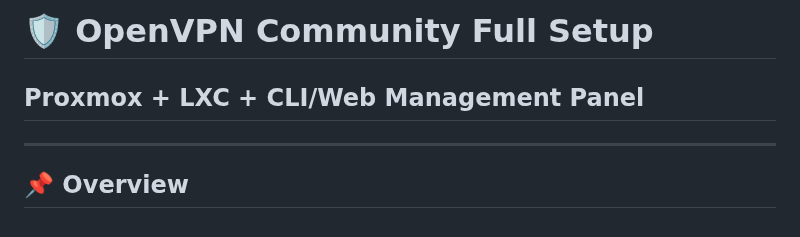
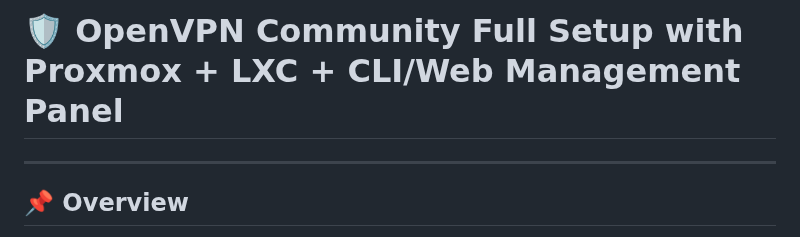
Before and after one commit to r0s3mbr1ck/Marano_Secure_Access_MSA, a Markdown page: README.md, the part around the change. GitHub-like rendering.

Commit message:
Update README title for clarity

```diff
--- a/README.md
+++ b/README.md
@@ -1,5 +1,4 @@
-# 🛡️ OpenVPN Community Full Setup
-## Proxmox + LXC + CLI/Web Management Panel
+# 🛡️ OpenVPN Community Full Setup with Proxmox + LXC + CLI/Web Management Panel
 
 ---
 
```
